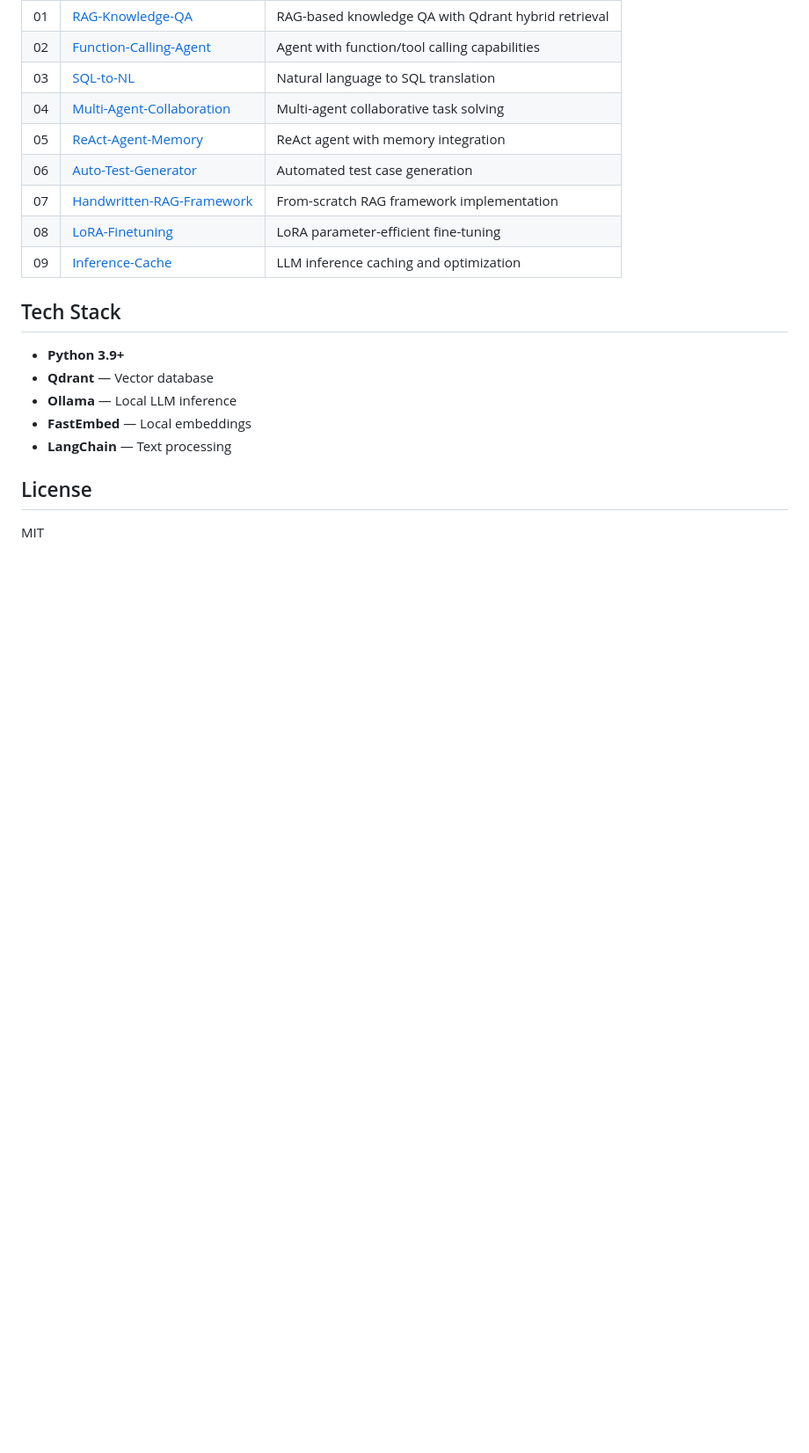
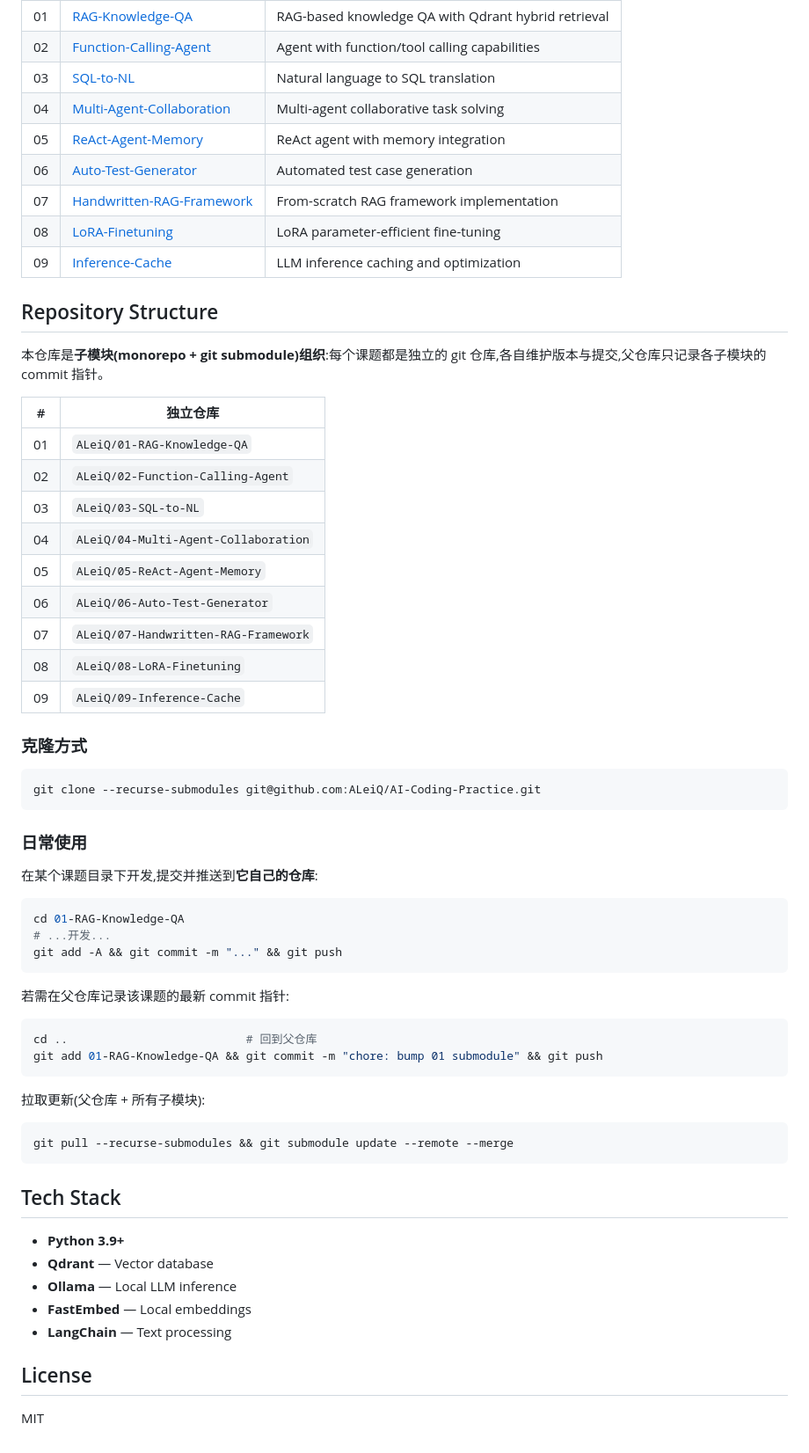
Before and after one commit to ALeiQ/AI-Coding-Practice, a Markdown page: README.md, the part around the change. Shown at 88% size. Rendered like a GitHub page; blank space fills up the shorter version.

````diff
--- a/README.md
+++ b/README.md
@@ -46,6 +46,51 @@ A collection of hands-on AI coding projects, covering RAG, agents, SQL, fine-tun
 | 08 | [LoRA-Finetuning](08-LoRA-Finetuning/) | LoRA parameter-efficient fine-tuning |
 | 09 | [Inference-Cache](09-Inference-Cache/) | LLM inference caching and optimization |
 
+## Repository Structure
+
+本仓库是**子模块(monorepo + git submodule)组织**:每个课题都是独立的 git 仓库,各自维护版本与提交,父仓库只记录各子模块的 commit 指针。
+
+| # | 独立仓库 |
+|---|----------|
+| 01 | `ALeiQ/01-RAG-Knowledge-QA` |
+| 02 | `ALeiQ/02-Function-Calling-Agent` |
+| 03 | `ALeiQ/03-SQL-to-NL` |
+| 04 | `ALeiQ/04-Multi-Agent-Collaboration` |
+| 05 | `ALeiQ/05-ReAct-Agent-Memory` |
+| 06 | `ALeiQ/06-Auto-Test-Generator` |
+| 07 | `ALeiQ/07-Handwritten-RAG-Framework` |
+| 08 | `ALeiQ/08-LoRA-Finetuning` |
+| 09 | `ALeiQ/09-Inference-Cache` |
+
+### 克隆方式
+
+```bash
+git clone --recurse-submodules git@github.com:ALeiQ/AI-Coding-Practice.git
+```
+
+### 日常使用
+
+在某个课题目录下开发,提交并推送到**它自己的仓库**:
+
+```bash
+cd 01-RAG-Knowledge-QA
+# ...开发...
+git add -A && git commit -m "..." && git push
+```
+
+若需在父仓库记录该课题的最新 commit 指针:
+
+```bash
+cd ..                          # 回到父仓库
+git add 01-RAG-Knowledge-QA && git commit -m "chore: bump 01 submodule" && git push
+```
+
+拉取更新(父仓库 + 所有子模块):
+
+```bash
+git pull --recurse-submodules && git submodule update --remote --merge
+```
+
 ## Tech Stack
 
 - **Python 3.9+**
````
